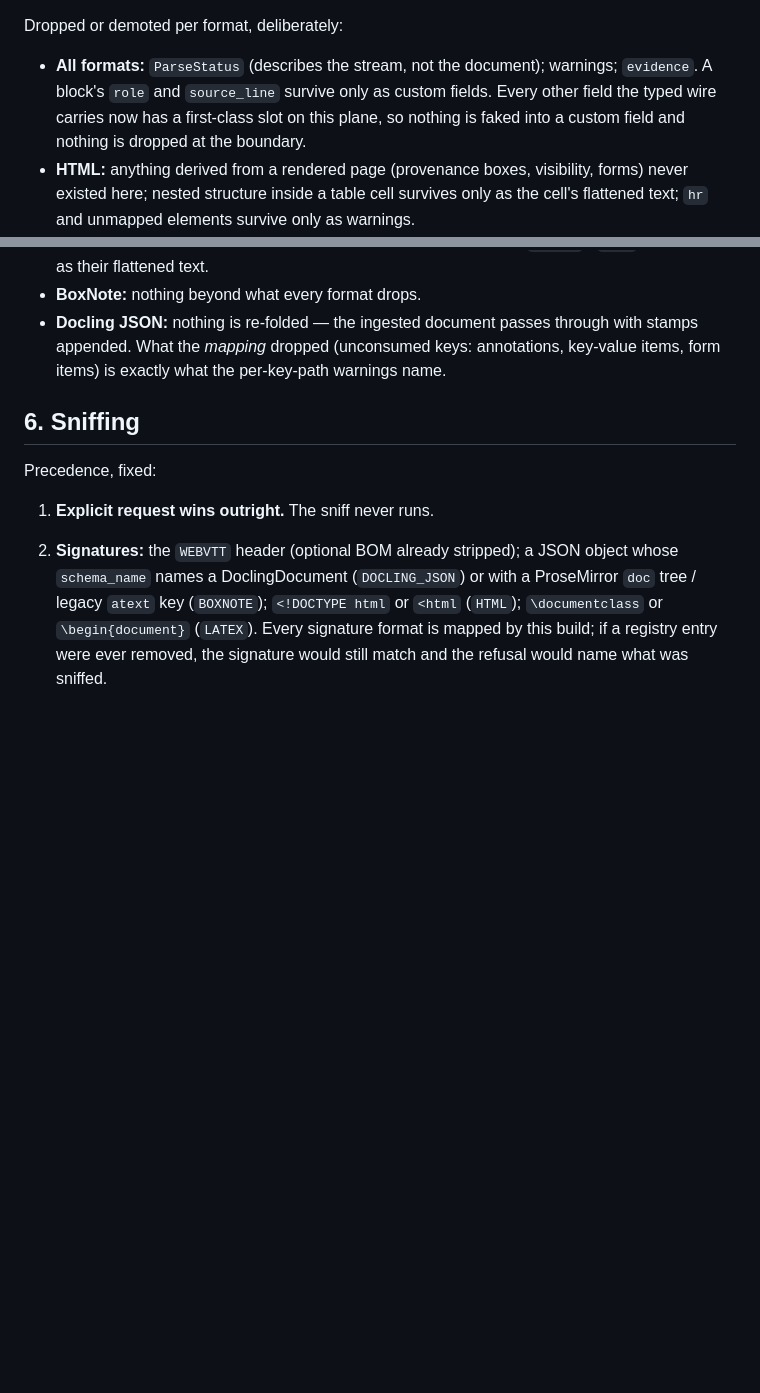
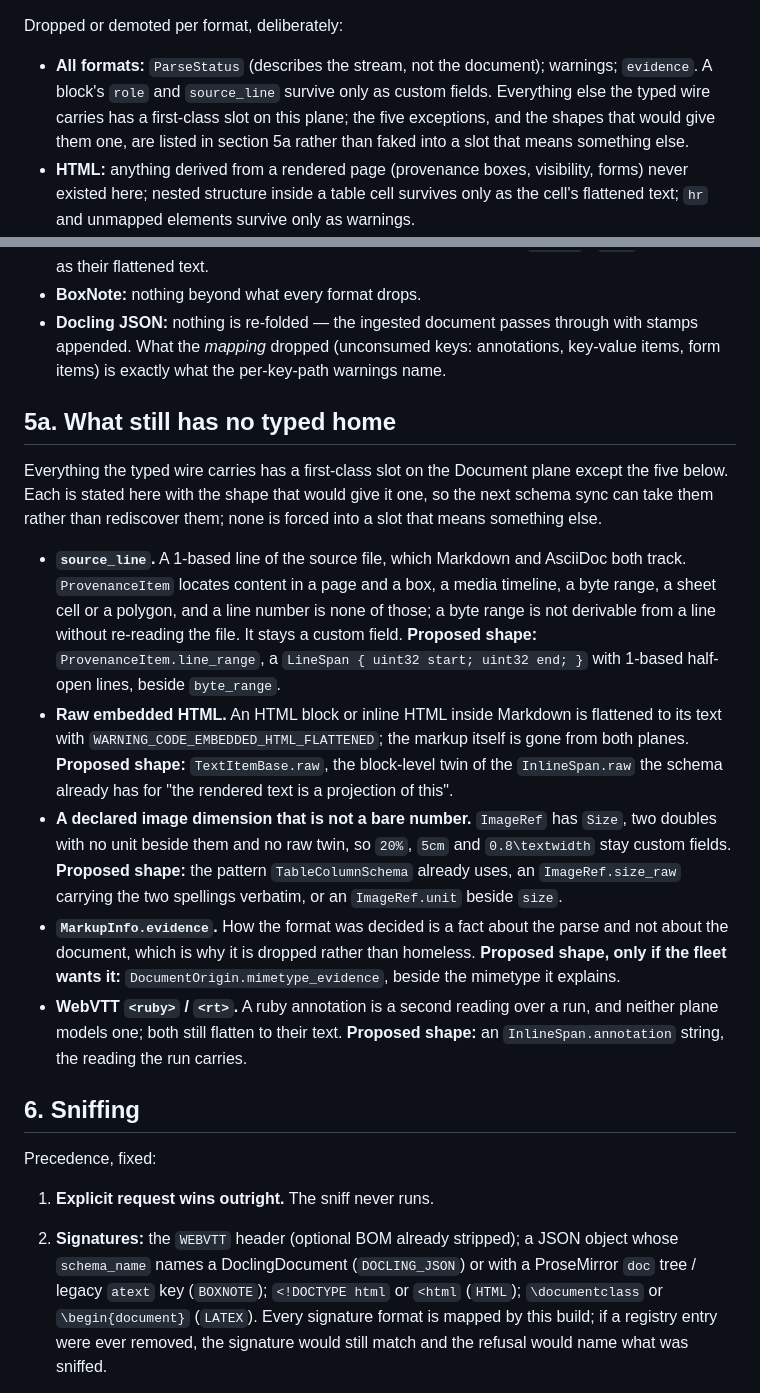
Before and after one commit to ai-pipestream/grpc-markup, a Markdown page: docs/design.md, 2 parts joined by grey strips. GitHub-like rendering; blank space fills up the shorter version.

Commit message:
Say what still has no home, and what shape would give it one
Five facts the typed wire carries reach the Document plane as custom fields
or not at all, and the projection section said so in passing without saying
what was missing. Each is now named with the slot that would take it: a
line range beside the byte range for a source line, a block-level raw twin
of the one InlineSpan already has for embedded HTML, a raw twin or a unit
beside ImageRef.size for a dimension spelled 20% or 5cm, an evidence field
on DocumentOrigin if the fleet ever wants the sniff's reasoning, and a
span annotation for a ruby reading.

None of them is forced into a slot that means something else, which is the
point of writing them down instead.

```diff
--- a/docs/design.md
+++ b/docs/design.md
@@ -374,9 +374,10 @@ Dropped or demoted per format, deliberately:
 
 - **All formats:** `ParseStatus` (describes the stream, not the document);
   warnings; `evidence`. A block's `role` and `source_line` survive only as
-  custom fields. Every other field the typed wire carries now has a
-  first-class slot on this plane, so nothing is faked into a custom field
-  and nothing is dropped at the boundary.
+  custom fields. Everything else the typed wire carries has a first-class
+  slot on this plane; the five exceptions, and the shapes that would give
+  them one, are listed in section 5a rather than faked into a slot that
+  means something else.
 - **HTML:** anything derived from a rendered page (provenance
   boxes, visibility, forms) never existed here; nested structure inside a
   table cell survives only as the cell's flattened text; `hr` and unmapped
@@ -400,6 +401,39 @@ Dropped or demoted per format, deliberately:
   through with stamps appended. What the *mapping* dropped (unconsumed
   keys: annotations, key-value items, form items) is exactly what the
   per-key-path warnings name.
+
+## 5a. What still has no typed home
+
+Everything the typed wire carries has a first-class slot on the Document
+plane except the five below. Each is stated here with the shape that would
+give it one, so the next schema sync can take them rather than rediscover
+them; none is forced into a slot that means something else.
+
+- **`source_line`.** A 1-based line of the source file, which Markdown and
+  AsciiDoc both track. `ProvenanceItem` locates content in a page and a box,
+  a media timeline, a byte range, a sheet cell or a polygon, and a line
+  number is none of those; a byte range is not derivable from a line without
+  re-reading the file. It stays a custom field. **Proposed shape:**
+  `ProvenanceItem.line_range`, a `LineSpan { uint32 start; uint32 end; }`
+  with 1-based half-open lines, beside `byte_range`.
+- **Raw embedded HTML.** An HTML block or inline HTML inside Markdown is
+  flattened to its text with `WARNING_CODE_EMBEDDED_HTML_FLATTENED`; the
+  markup itself is gone from both planes. **Proposed shape:**
+  `TextItemBase.raw`, the block-level twin of the `InlineSpan.raw` the
+  schema already has for "the rendered text is a projection of this".
+- **A declared image dimension that is not a bare number.** `ImageRef` has
+  `Size`, two doubles with no unit beside them and no raw twin, so `20%`,
+  `5cm` and `0.8\textwidth` stay custom fields. **Proposed shape:** the
+  pattern `TableColumnSchema` already uses, an `ImageRef.size_raw`
+  carrying the two spellings verbatim, or an `ImageRef.unit` beside `size`.
+- **`MarkupInfo.evidence`.** How the format was decided is a fact about the
+  parse and not about the document, which is why it is dropped rather than
+  homeless. **Proposed shape, only if the fleet wants it:**
+  `DocumentOrigin.mimetype_evidence`, beside the mimetype it explains.
+- **WebVTT `<ruby>` / `<rt>`.** A ruby annotation is a second reading over a
+  run, and neither plane models one; both still flatten to their text.
+  **Proposed shape:** an `InlineSpan.annotation` string, the reading the
+  run carries.
 
 ## 6. Sniffing
 
```
